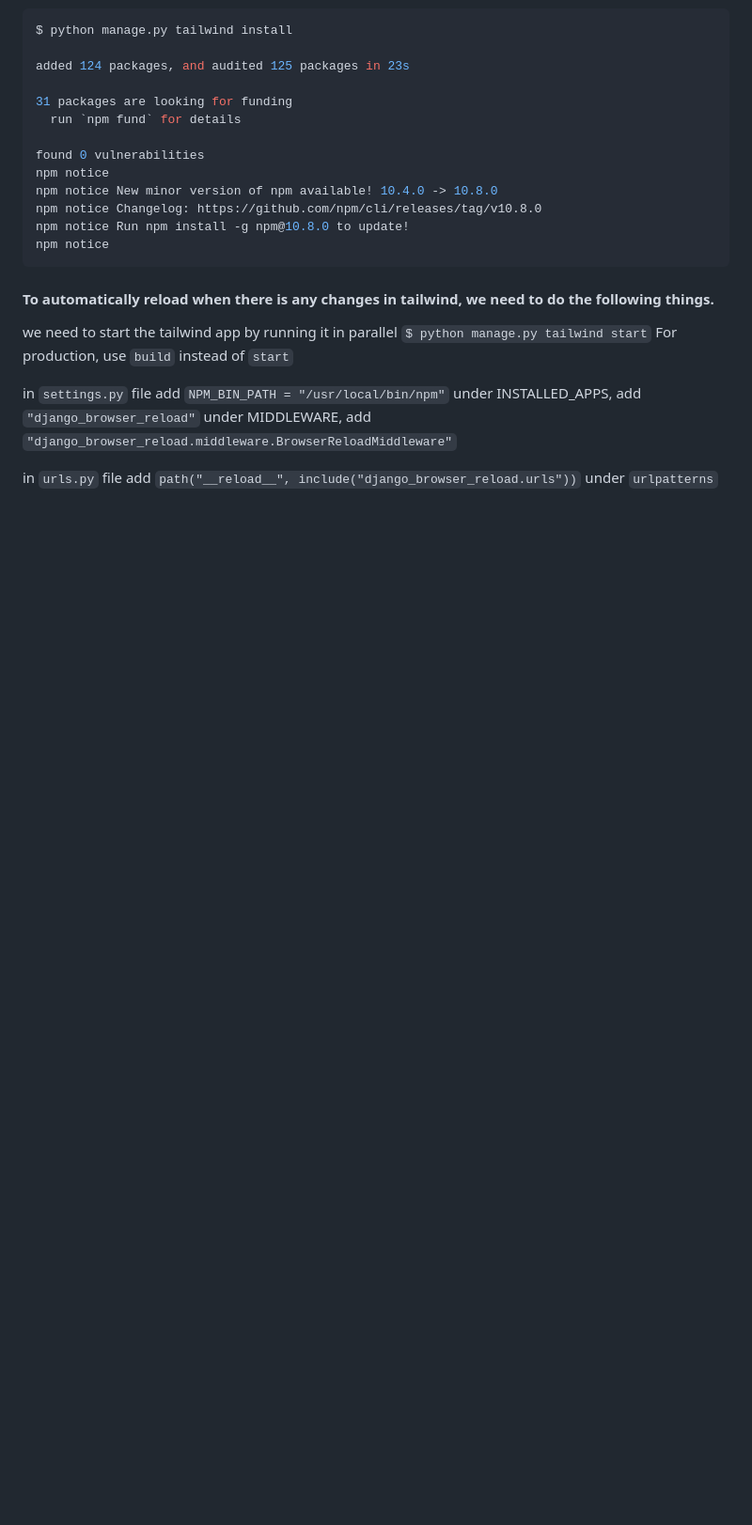
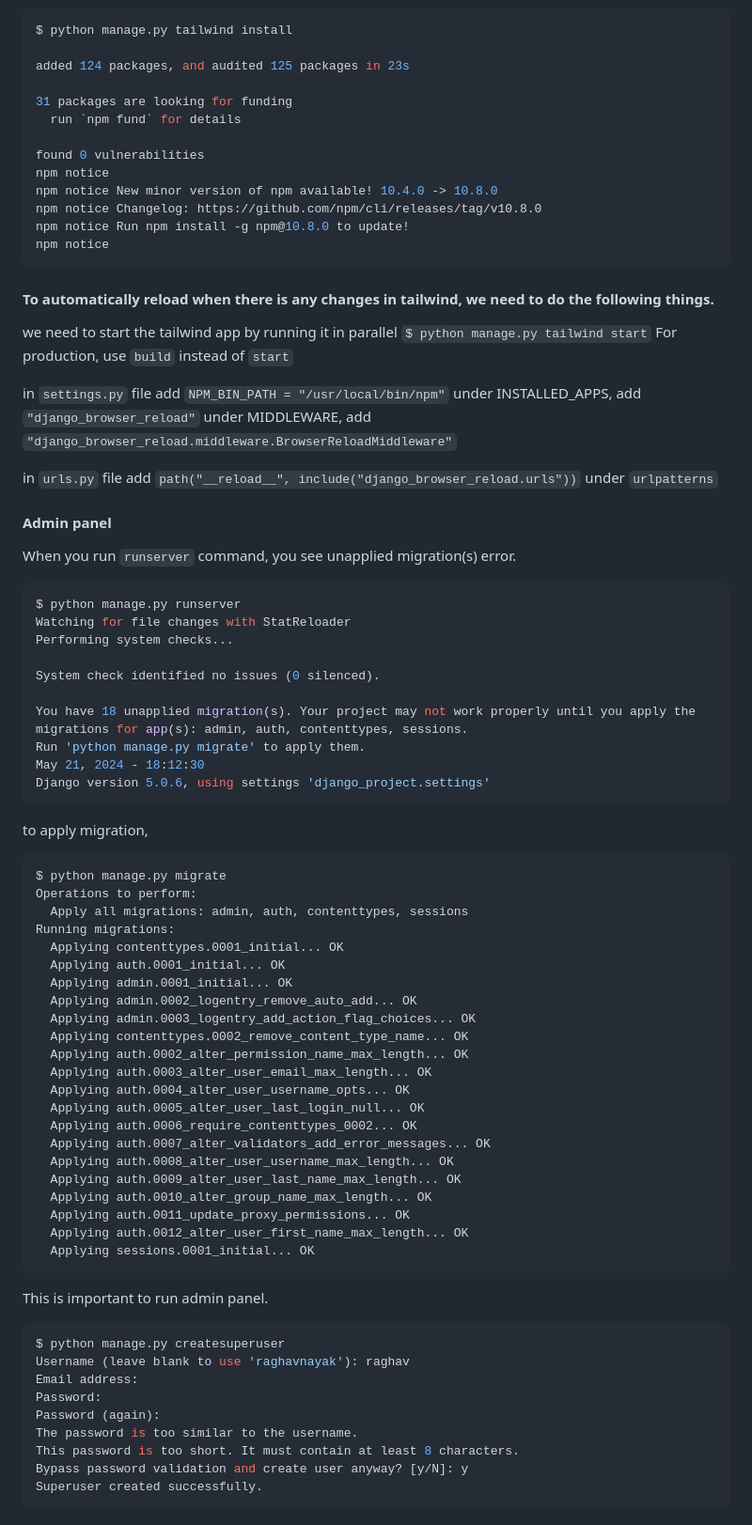
Before and after one commit to raghav-nayak/chai_aur_django, a Markdown page: notes/04_tailwind_and_super_user.md, the part around the change. Shown: that part at 94% size. GitHub-like rendering; blank space fills up the shorter version.

Commit message:
added admin panel notes

````diff
--- a/notes/04_tailwind_and_super_user.md
+++ b/notes/04_tailwind_and_super_user.md
@@ -97,3 +97,60 @@ in `settings.py` file
 
 in `urls.py` file
 	add `path("__reload__", include("django_browser_reload.urls"))` under `urlpatterns`
+
+
+#### Admin panel
+When you run `runserver` command, you see unapplied migration(s) error.
+```shell
+$ python manage.py runserver
+Watching for file changes with StatReloader
+Performing system checks...
+
+System check identified no issues (0 silenced).
+
+You have 18 unapplied migration(s). Your project may not work properly until you apply the migrations for app(s): admin, auth, contenttypes, sessions.
+Run 'python manage.py migrate' to apply them.
+May 21, 2024 - 18:12:30
+Django version 5.0.6, using settings 'django_project.settings'
+```
+
+to apply migration,
+```shell
+$ python manage.py migrate
+Operations to perform:
+  Apply all migrations: admin, auth, contenttypes, sessions
+Running migrations:
+  Applying contenttypes.0001_initial... OK
+  Applying auth.0001_initial... OK
+  Applying admin.0001_initial... OK
+  Applying admin.0002_logentry_remove_auto_add... OK
+  Applying admin.0003_logentry_add_action_flag_choices... OK
+  Applying contenttypes.0002_remove_content_type_name... OK
+  Applying auth.0002_alter_permission_name_max_length... OK
+  Applying auth.0003_alter_user_email_max_length... OK
+  Applying auth.0004_alter_user_username_opts... OK
+  Applying auth.0005_alter_user_last_login_null... OK
+  Applying auth.0006_require_contenttypes_0002... OK
+  Applying auth.0007_alter_validators_add_error_messages... OK
+  Applying auth.0008_alter_user_username_max_length... OK
+  Applying auth.0009_alter_user_last_name_max_length... OK
+  Applying auth.0010_alter_group_name_max_length... OK
+  Applying auth.0011_update_proxy_permissions... OK
+  Applying auth.0012_alter_user_first_name_max_length... OK
+  Applying sessions.0001_initial... OK
+```
+
+
+This is important to run admin panel.
+
+```shell
+$ python manage.py createsuperuser
+Username (leave blank to use 'raghavnayak'): raghav
+Email address:
+Password:
+Password (again):
+The password is too similar to the username.
+This password is too short. It must contain at least 8 characters.
+Bypass password validation and create user anyway? [y/N]: y
+Superuser created successfully.
+```
````
